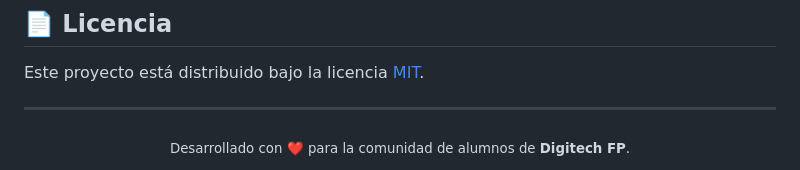
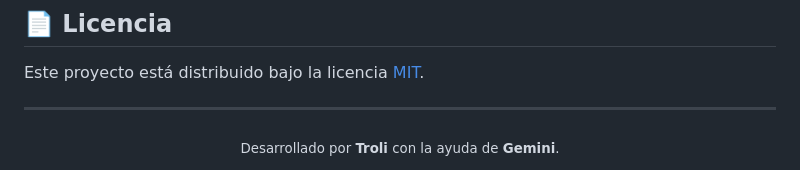
Before and after one commit to CallMeTroli/DigiRoom, a Markdown page: README.md, the part around the change. GitHub-like rendering.

Commit message:
Update developer attribution in README

```diff
--- a/README.md
+++ b/README.md
@@ -137,5 +137,5 @@ Este proyecto está distribuido bajo la licencia [MIT](LICENSE).
 ---
 
 <div align="center">
-  <sub>Desarrollado con ❤️ para la comunidad de alumnos de <b>Digitech FP</b>.</sub>
+  <sub>Desarrollado por <b>Troli</b> con la ayuda de <b>Gemini</b>.</sub>
 </div>
```
